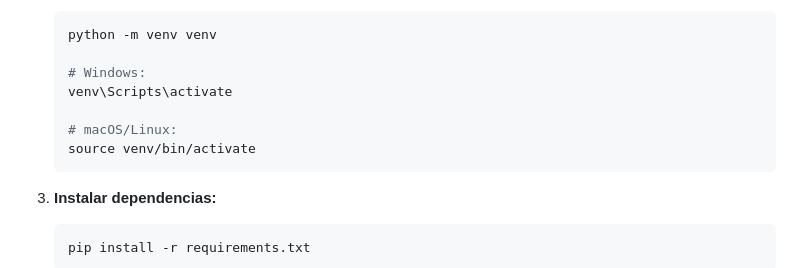
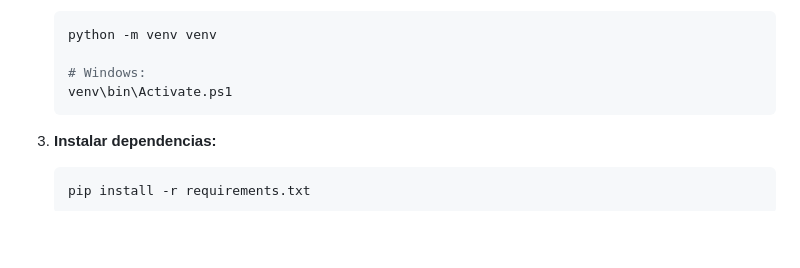
Before and after one commit to emersonHO/AppParkinson, a Markdown page: README.md, the part around the change. GitHub-like rendering; blank space fills up the shorter version.

Commit message:
Update README.md
Cambio de indicaciones

````diff
--- a/README.md
+++ b/README.md
@@ -80,10 +80,7 @@ Una aplicación móvil Flutter con backend Flask para la evaluación y clasifica
    python -m venv venv
 
    # Windows:
-   venv\Scripts\activate
-
-   # macOS/Linux:
-   source venv/bin/activate
+   venv\bin\Activate.ps1
    ```
 
 3. **Instalar dependencias:**
````
